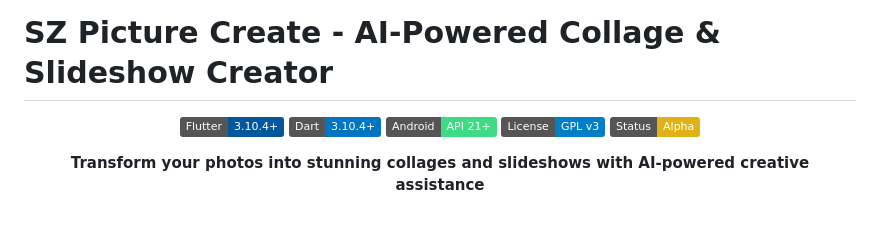
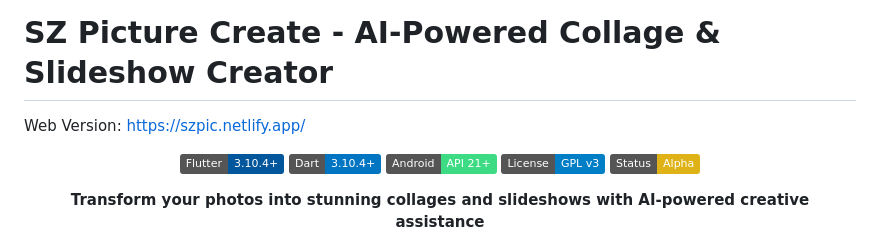
Before and after one commit to stansz/sz_pic_flutter, a Markdown page: README.md, the part around the change. Drawn GitHub-style; badges without logos; blank space fills up the shorter version.

Commit message:
Update README with web version link
Added web version link to the README.

```diff
--- a/README.md
+++ b/README.md
@@ -1,4 +1,7 @@
 # SZ Picture Create - AI-Powered Collage & Slideshow Creator
+
+Web Version:
+https://szpic.netlify.app/
 
 <div align="center">
 
```
